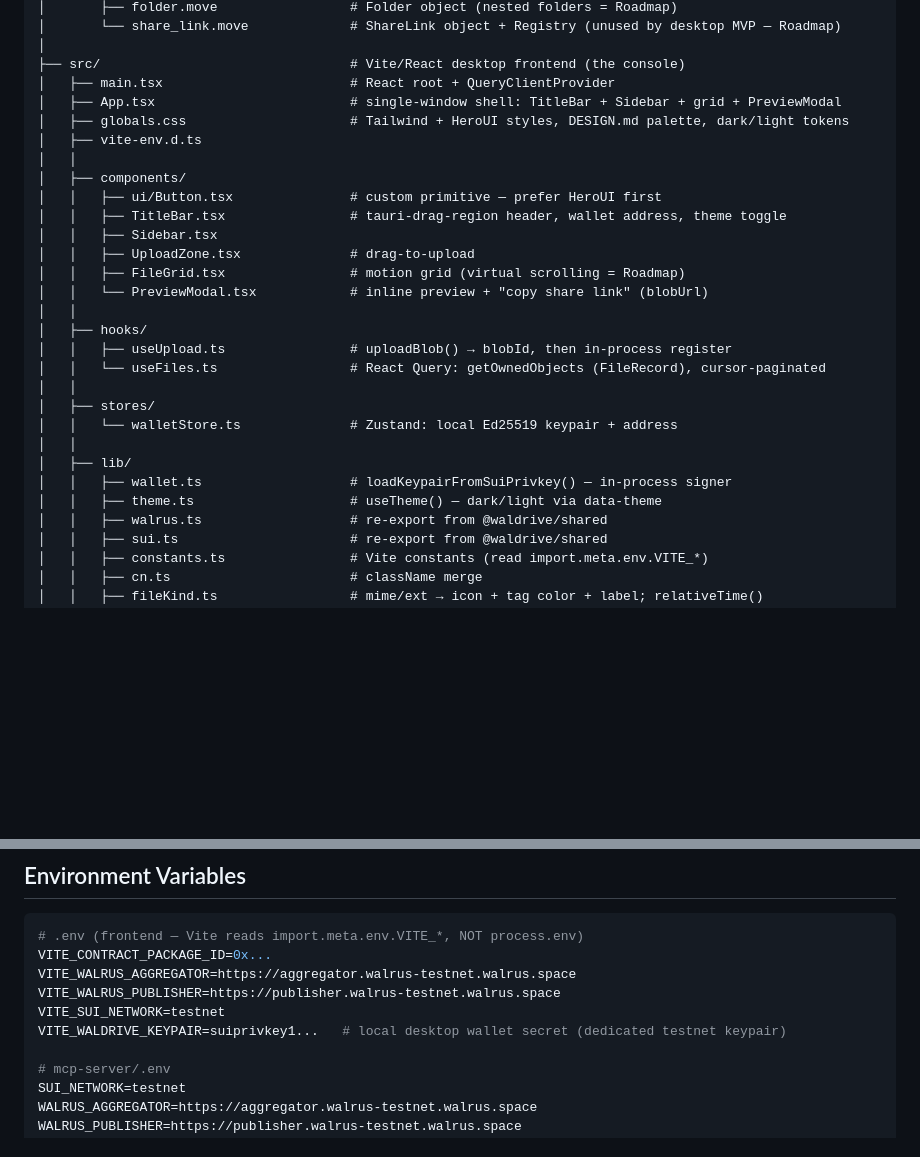
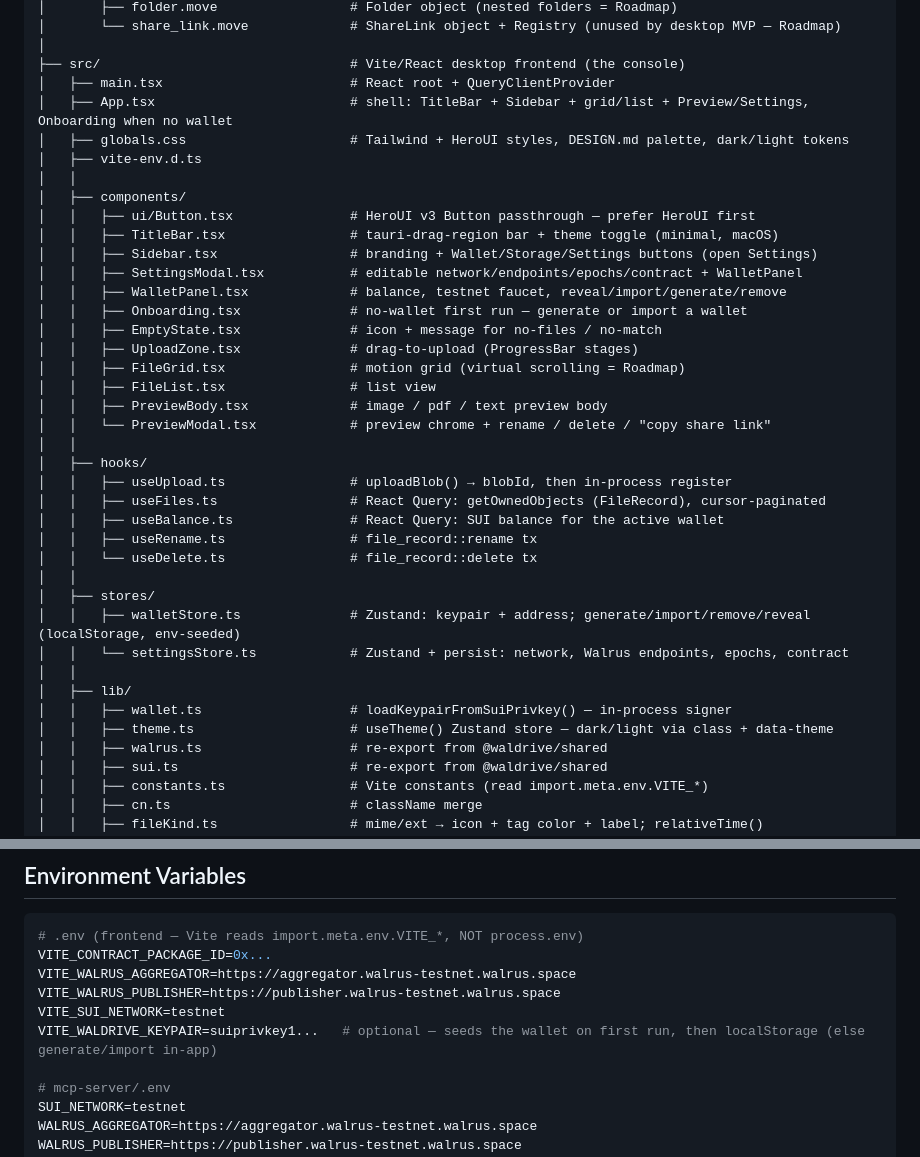
Before and after one commit to Fldicoahkiin/WalDrive, a Markdown page: CLAUDE.md, 2 parts joined by grey strips. GitHub-like rendering; blank space fills up the shorter version.

Commit message:
docs(claude): reflect runtime config + in-app wallet management
- structure tree: add settingsStore, useBalance, WalletPanel, SettingsModal,
  Onboarding, EmptyState, FileList, PreviewBody, useRename, useDelete; fix
  TitleBar / Sidebar / theme descriptions
- note the env keypair only seeds the wallet on first run (then localStorage)

```diff
--- a/CLAUDE.md
+++ b/CLAUDE.md
@@ -137,28 +137,38 @@ waldrive/                               # bun workspaces monorepo
 │
 ├── src/                                # Vite/React desktop frontend (the console)
 │   ├── main.tsx                        # React root + QueryClientProvider
-│   ├── App.tsx                         # single-window shell: TitleBar + Sidebar + grid + PreviewModal
+│   ├── App.tsx                         # shell: TitleBar + Sidebar + grid/list + Preview/Settings, Onboarding when no wallet
 │   ├── globals.css                     # Tailwind + HeroUI styles, DESIGN.md palette, dark/light tokens
 │   ├── vite-env.d.ts
 │   │
 │   ├── components/
-│   │   ├── ui/Button.tsx               # custom primitive — prefer HeroUI first
-│   │   ├── TitleBar.tsx                # tauri-drag-region header, wallet address, theme toggle
-│   │   ├── Sidebar.tsx
-│   │   ├── UploadZone.tsx              # drag-to-upload
+│   │   ├── ui/Button.tsx               # HeroUI v3 Button passthrough — prefer HeroUI first
+│   │   ├── TitleBar.tsx                # tauri-drag-region bar + theme toggle (minimal, macOS)
+│   │   ├── Sidebar.tsx                 # branding + Wallet/Storage/Settings buttons (open Settings)
+│   │   ├── SettingsModal.tsx           # editable network/endpoints/epochs/contract + WalletPanel
+│   │   ├── WalletPanel.tsx             # balance, testnet faucet, reveal/import/generate/remove
+│   │   ├── Onboarding.tsx              # no-wallet first run — generate or import a wallet
+│   │   ├── EmptyState.tsx              # icon + message for no-files / no-match
+│   │   ├── UploadZone.tsx              # drag-to-upload (ProgressBar stages)
 │   │   ├── FileGrid.tsx                # motion grid (virtual scrolling = Roadmap)
-│   │   └── PreviewModal.tsx            # inline preview + "copy share link" (blobUrl)
+│   │   ├── FileList.tsx                # list view
+│   │   ├── PreviewBody.tsx             # image / pdf / text preview body
+│   │   └── PreviewModal.tsx            # preview chrome + rename / delete / "copy share link"
 │   │
 │   ├── hooks/
 │   │   ├── useUpload.ts                # uploadBlob() → blobId, then in-process register
-│   │   └── useFiles.ts                 # React Query: getOwnedObjects (FileRecord), cursor-paginated
+│   │   ├── useFiles.ts                 # React Query: getOwnedObjects (FileRecord), cursor-paginated
+│   │   ├── useBalance.ts               # React Query: SUI balance for the active wallet
+│   │   ├── useRename.ts                # file_record::rename tx
+│   │   └── useDelete.ts                # file_record::delete tx
 │   │
 │   ├── stores/
-│   │   └── walletStore.ts              # Zustand: local Ed25519 keypair + address
+│   │   ├── walletStore.ts              # Zustand: keypair + address; generate/import/remove/reveal (localStorage, env-seeded)
+│   │   └── settingsStore.ts            # Zustand + persist: network, Walrus endpoints, epochs, contract
 │   │
 │   ├── lib/
 │   │   ├── wallet.ts                   # loadKeypairFromSuiPrivkey() — in-process signer
-│   │   ├── theme.ts                    # useTheme() — dark/light via data-theme
+│   │   ├── theme.ts                    # useTheme() Zustand store — dark/light via class + data-theme
 │   │   ├── walrus.ts                   # re-export from @waldrive/shared
 │   │   ├── sui.ts                      # re-export from @waldrive/shared
 │   │   ├── constants.ts                # Vite constants (read import.meta.env.VITE_*)
@@ -194,7 +204,7 @@ VITE_CONTRACT_PACKAGE_ID=0x...
 VITE_WALRUS_AGGREGATOR=https://aggregator.walrus-testnet.walrus.space
 VITE_WALRUS_PUBLISHER=https://publisher.walrus-testnet.walrus.space
 VITE_SUI_NETWORK=testnet
-VITE_WALDRIVE_KEYPAIR=suiprivkey1...   # local desktop wallet secret (dedicated testnet keypair)
+VITE_WALDRIVE_KEYPAIR=suiprivkey1...   # optional — seeds the wallet on first run, then localStorage (else generate/import in-app)
 
 # mcp-server/.env
 SUI_NETWORK=testnet
```
